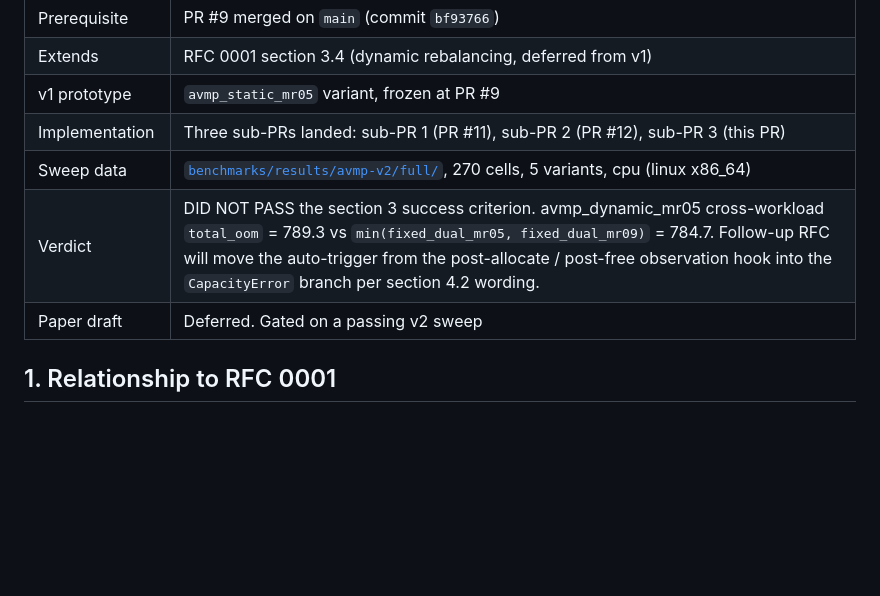
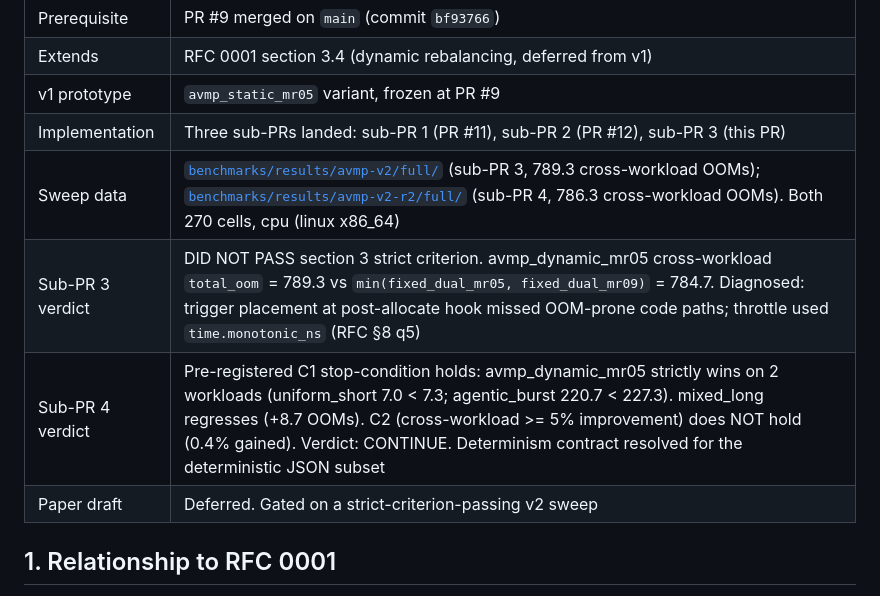
Before and after one commit to codepawl/cachepawl, a Markdown page: docs/designs/0002-dynamic-pool-rebalancing.md, the part around the change. Rendered like a GitHub page; blank space fills up the shorter version.

Commit message:
docs(rfc): record sub-PR 4 verdict (CONTINUE) in RFC 0002 status block
Both sub-PR 3 and sub-PR 4 sweeps are now referenced in the status block.
Sub-PR 4's per-workload C1 wins (uniform_short and agentic_burst)
trigger the pre-registered CONTINUE condition. Determinism contract
holds for the deterministic JSON subset (aggregate.py strips
time_spent_rebalancing_ns).

The strict section 3 criterion is still not met (mixed_long +8.7 OOMs),
so the paper draft remains gated.

```diff
--- a/docs/designs/0002-dynamic-pool-rebalancing.md
+++ b/docs/designs/0002-dynamic-pool-rebalancing.md
@@ -10,9 +10,10 @@
 | Extends          | RFC 0001 section 3.4 (dynamic rebalancing, deferred from v1)           |
 | v1 prototype     | `avmp_static_mr05` variant, frozen at PR #9                            |
 | Implementation   | Three sub-PRs landed: sub-PR 1 (PR #11), sub-PR 2 (PR #12), sub-PR 3 (this PR) |
-| Sweep data       | [`benchmarks/results/avmp-v2/full/`](../../benchmarks/results/avmp-v2/full/), 270 cells, 5 variants, cpu (linux x86_64) |
-| Verdict          | DID NOT PASS the section 3 success criterion. avmp_dynamic_mr05 cross-workload `total_oom` = 789.3 vs `min(fixed_dual_mr05, fixed_dual_mr09)` = 784.7. Follow-up RFC will move the auto-trigger from the post-allocate / post-free observation hook into the `CapacityError` branch per section 4.2 wording. |
-| Paper draft      | Deferred. Gated on a passing v2 sweep                                  |
+| Sweep data       | [`benchmarks/results/avmp-v2/full/`](../../benchmarks/results/avmp-v2/full/) (sub-PR 3, 789.3 cross-workload OOMs); [`benchmarks/results/avmp-v2-r2/full/`](../../benchmarks/results/avmp-v2-r2/full/) (sub-PR 4, 786.3 cross-workload OOMs). Both 270 cells, cpu (linux x86_64) |
+| Sub-PR 3 verdict | DID NOT PASS section 3 strict criterion. avmp_dynamic_mr05 cross-workload `total_oom` = 789.3 vs `min(fixed_dual_mr05, fixed_dual_mr09)` = 784.7. Diagnosed: trigger placement at post-allocate hook missed OOM-prone code paths; throttle used `time.monotonic_ns` (RFC §8 q5) |
+| Sub-PR 4 verdict | Pre-registered C1 stop-condition holds: avmp_dynamic_mr05 strictly wins on 2 workloads (uniform_short 7.0 < 7.3; agentic_burst 220.7 < 227.3). mixed_long regresses (+8.7 OOMs). C2 (cross-workload >= 5% improvement) does NOT hold (0.4% gained). Verdict: CONTINUE. Determinism contract resolved for the deterministic JSON subset |
+| Paper draft      | Deferred. Gated on a strict-criterion-passing v2 sweep                 |
 
 ## 1. Relationship to RFC 0001
 
```
